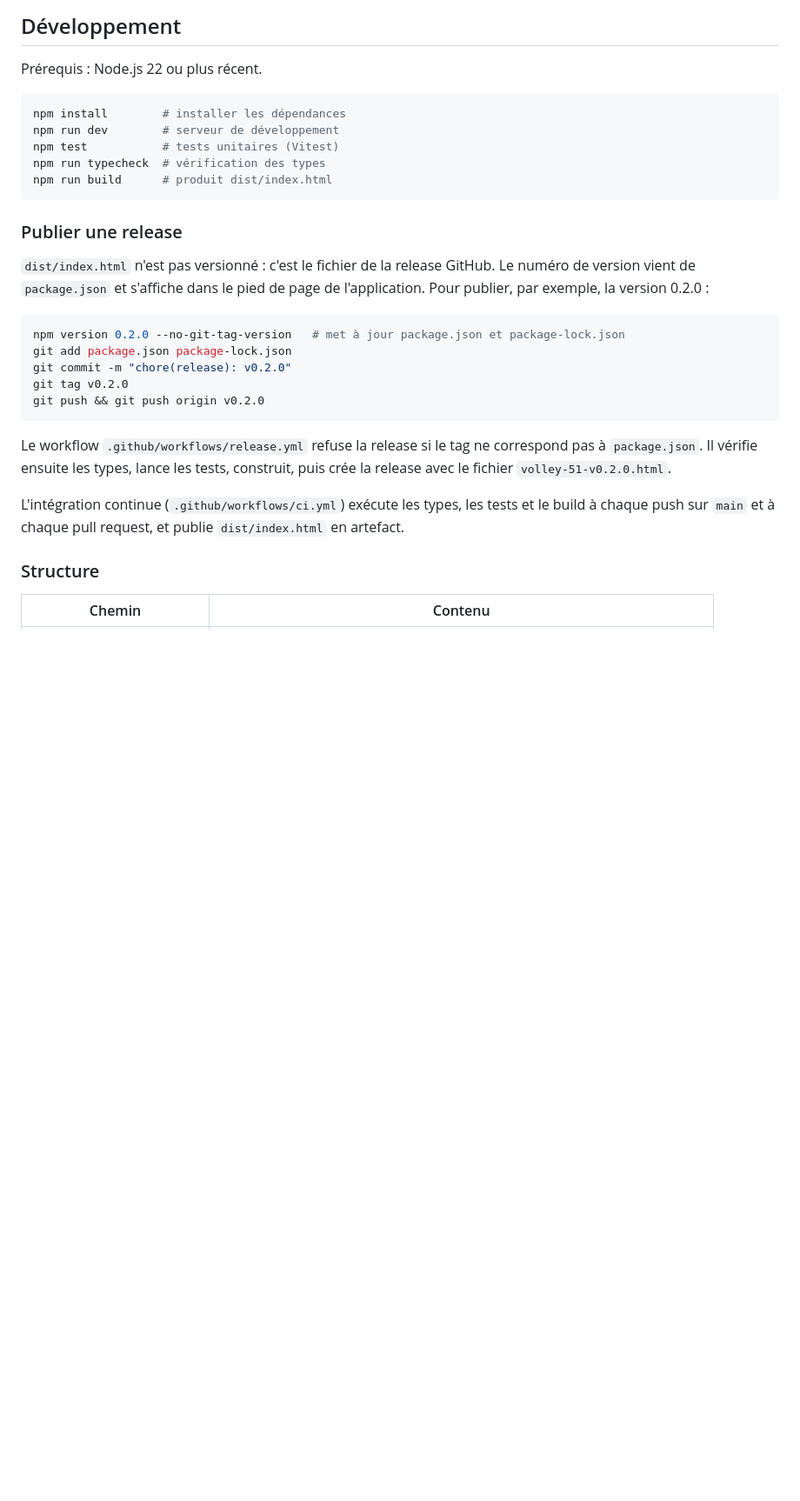
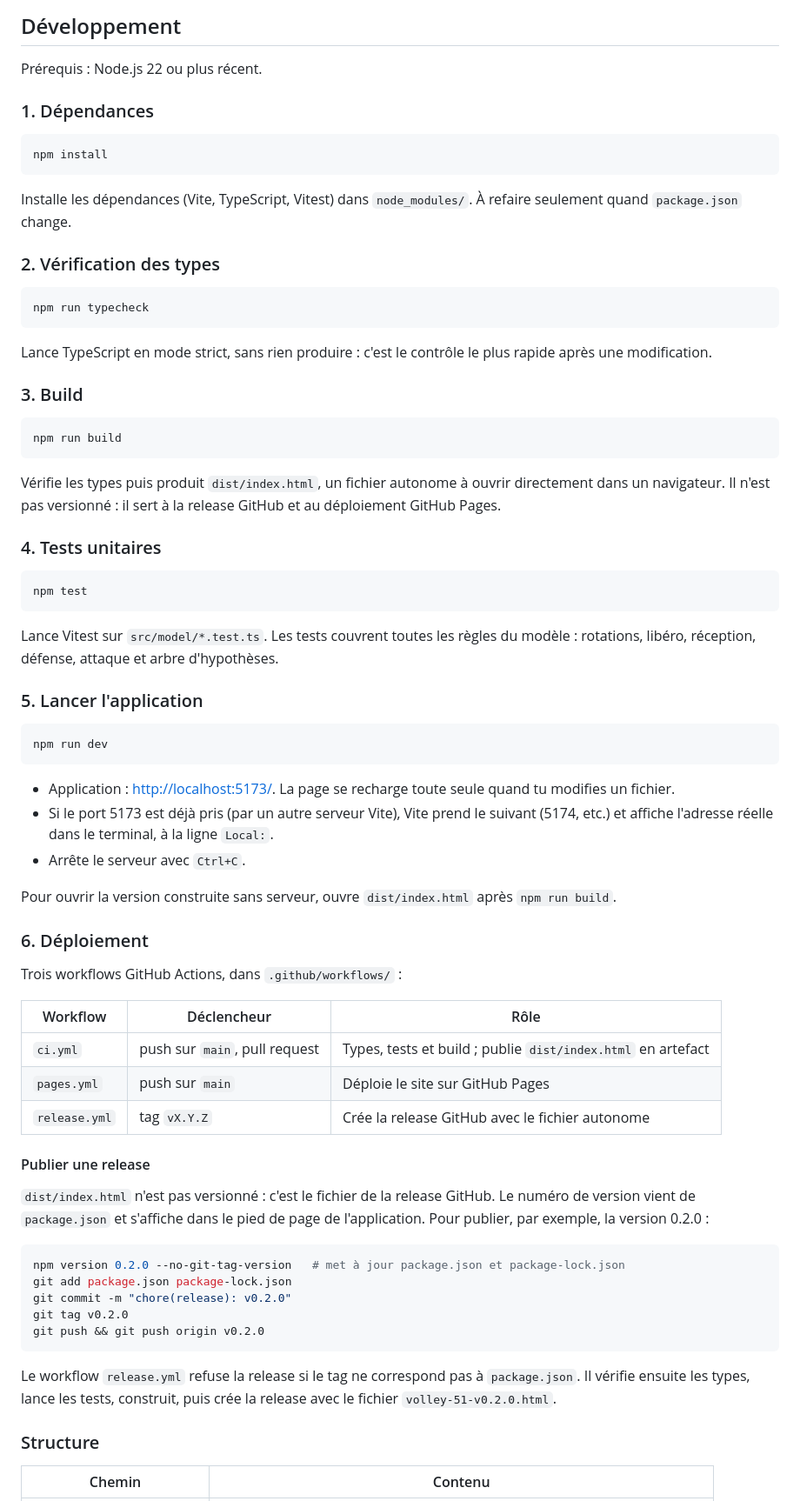
Before and after one commit to petitlouis/volley-51, a Markdown page: README.md, the part around the change. Shown at 87% size. GitHub-like rendering; blank space fills up the shorter version.

Commit message:
docs(readme): ordonner la section développement et indiquer l'adresse du serveur
Dépendances, types, build, tests, lancement (http://localhost:5173/) puis
déploiement. CLAUDE.md indique aussi l'adresse du serveur de développement.

Co-Authored-By: Claude Sonnet 5.5 <noreply@anthropic.com>

````diff
--- a/README.md
+++ b/README.md
@@ -63,15 +63,63 @@ Toute modification de placement doit rester conforme à ces règles.
 
 Prérequis : Node.js 22 ou plus récent.
 
+### 1. Dépendances
+
 ```bash
-npm install        # installer les dépendances
-npm run dev        # serveur de développement
-npm test           # tests unitaires (Vitest)
-npm run typecheck  # vérification des types
-npm run build      # produit dist/index.html
+npm install
 ```
 
-### Publier une release
+Installe les dépendances (Vite, TypeScript, Vitest) dans `node_modules/`. À refaire seulement quand `package.json` change.
+
+### 2. Vérification des types
+
+```bash
+npm run typecheck
+```
+
+Lance TypeScript en mode strict, sans rien produire : c'est le contrôle le plus rapide après une modification.
+
+### 3. Build
+
+```bash
+npm run build
+```
+
+Vérifie les types puis produit `dist/index.html`, un fichier autonome à ouvrir directement dans un navigateur. Il n'est
+pas versionné : il sert à la release GitHub et au déploiement GitHub Pages.
+
+### 4. Tests unitaires
+
+```bash
+npm test
+```
+
+Lance Vitest sur `src/model/*.test.ts`. Les tests couvrent toutes les règles du modèle : rotations, libéro, réception,
+défense, attaque et arbre d'hypothèses.
+
+### 5. Lancer l'application
+
+```bash
+npm run dev
+```
+
+- Application : [http://localhost:5173/](http://localhost:5173/). La page se recharge toute seule quand tu modifies un fichier.
+- Si le port 5173 est déjà pris (par un autre serveur Vite), Vite prend le suivant (5174, etc.) et affiche l'adresse réelle dans le terminal, à la ligne `Local:`.
+- Arrête le serveur avec `Ctrl+C`.
+
+Pour ouvrir la version construite sans serveur, ouvre `dist/index.html` après `npm run build`.
+
+### 6. Déploiement
+
+Trois workflows GitHub Actions, dans `.github/workflows/` :
+
+| Workflow | Déclencheur | Rôle |
+| --- | --- | --- |
+| `ci.yml` | push sur `main`, pull request | Types, tests et build ; publie `dist/index.html` en artefact |
+| `pages.yml` | push sur `main` | Déploie le site sur GitHub Pages |
+| `release.yml` | tag `vX.Y.Z` | Crée la release GitHub avec le fichier autonome |
+
+#### Publier une release
 
 `dist/index.html` n'est pas versionné : c'est le fichier de la release GitHub. Le numéro de version vient de
 `package.json` et s'affiche dans le pied de page de l'application. Pour publier, par exemple, la version 0.2.0 :
@@ -84,12 +132,8 @@ git tag v0.2.0
 git push && git push origin v0.2.0
 ```
 
-Le workflow `.github/workflows/release.yml` refuse la release si le tag ne correspond pas à `package.json`.
-Il vérifie ensuite les types, lance les tests, construit, puis crée la release avec le fichier
-`volley-51-v0.2.0.html`.
-
-L'intégration continue (`.github/workflows/ci.yml`) exécute les types, les tests et le build à chaque
-push sur `main` et à chaque pull request, et publie `dist/index.html` en artefact.
+Le workflow `release.yml` refuse la release si le tag ne correspond pas à `package.json`. Il vérifie ensuite les types,
+lance les tests, construit, puis crée la release avec le fichier `volley-51-v0.2.0.html`.
 
 ### Structure
 
````
Also changed, not shown: CLAUDE.md (+1 -1 lines).
